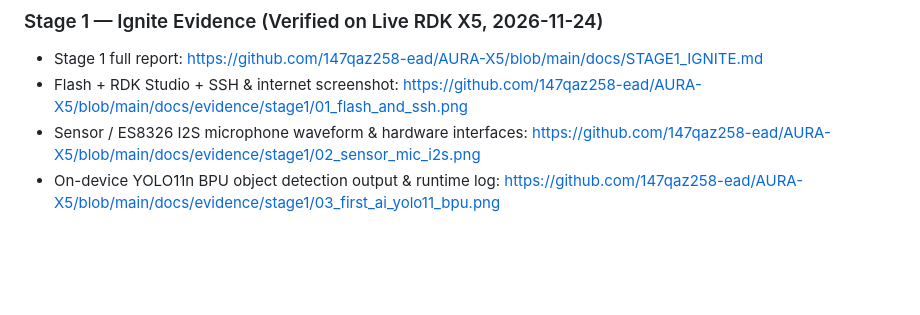
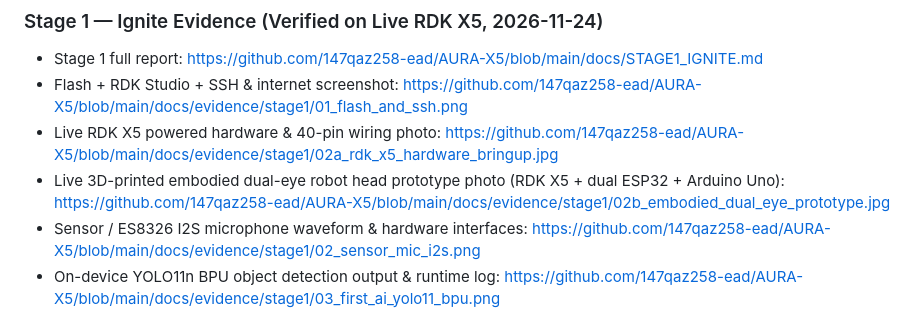
Before and after one commit to 147qaz258-ead/AURA-X5, a Markdown page: showcase_pr/ParticipantName-Project-AURA-X5.md, the part around the change. Rendered like a GitHub page; blank space fills up the shorter version.

```diff
--- a/showcase_pr/ParticipantName-Project-AURA-X5.md
+++ b/showcase_pr/ParticipantName-Project-AURA-X5.md
@@ -38,6 +38,8 @@ Full module responsibilities, failure modes, compute allocation, and ROS 2 topic
 ### Stage 1 — Ignite Evidence (Verified on Live RDK X5, 2026-11-24)
 - Stage 1 full report: https://github.com/147qaz258-ead/AURA-X5/blob/main/docs/STAGE1_IGNITE.md
 - Flash + RDK Studio + SSH & internet screenshot: https://github.com/147qaz258-ead/AURA-X5/blob/main/docs/evidence/stage1/01_flash_and_ssh.png
+- Live RDK X5 powered hardware & 40-pin wiring photo: https://github.com/147qaz258-ead/AURA-X5/blob/main/docs/evidence/stage1/02a_rdk_x5_hardware_bringup.jpg
+- Live 3D-printed embodied dual-eye robot head prototype photo (RDK X5 + dual ESP32 + Arduino Uno): https://github.com/147qaz258-ead/AURA-X5/blob/main/docs/evidence/stage1/02b_embodied_dual_eye_prototype.jpg
 - Sensor / ES8326 I2S microphone waveform & hardware interfaces: https://github.com/147qaz258-ead/AURA-X5/blob/main/docs/evidence/stage1/02_sensor_mic_i2s.png
 - On-device YOLO11n BPU object detection output & runtime log: https://github.com/147qaz258-ead/AURA-X5/blob/main/docs/evidence/stage1/03_first_ai_yolo11_bpu.png
 - Raw BPU runtime log: https://github.com/147qaz258-ead/AURA-X5/blob/main/docs/evidence/stage1/yolo11_bpu_run.log
```
Also changed, not shown: README.md (+7 -2 lines), docs/STAGE1_IGNITE.md (+6 -0 lines), docs/evidence/stage1/02a_rdk_x5_hardware_bringup.jpg (added), docs/evidence/stage1/02b_embodied_dual_eye_prototype.jpg (added).
